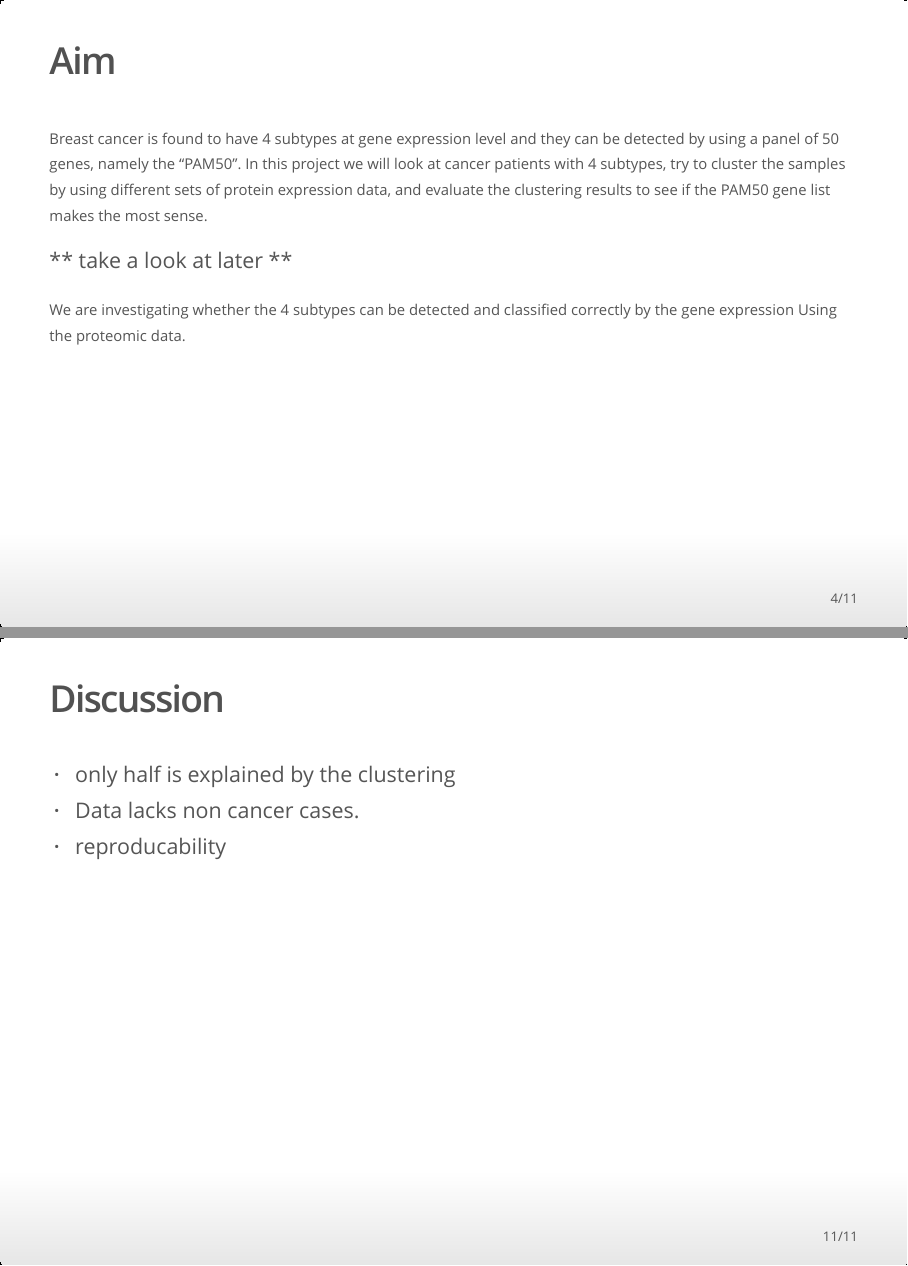
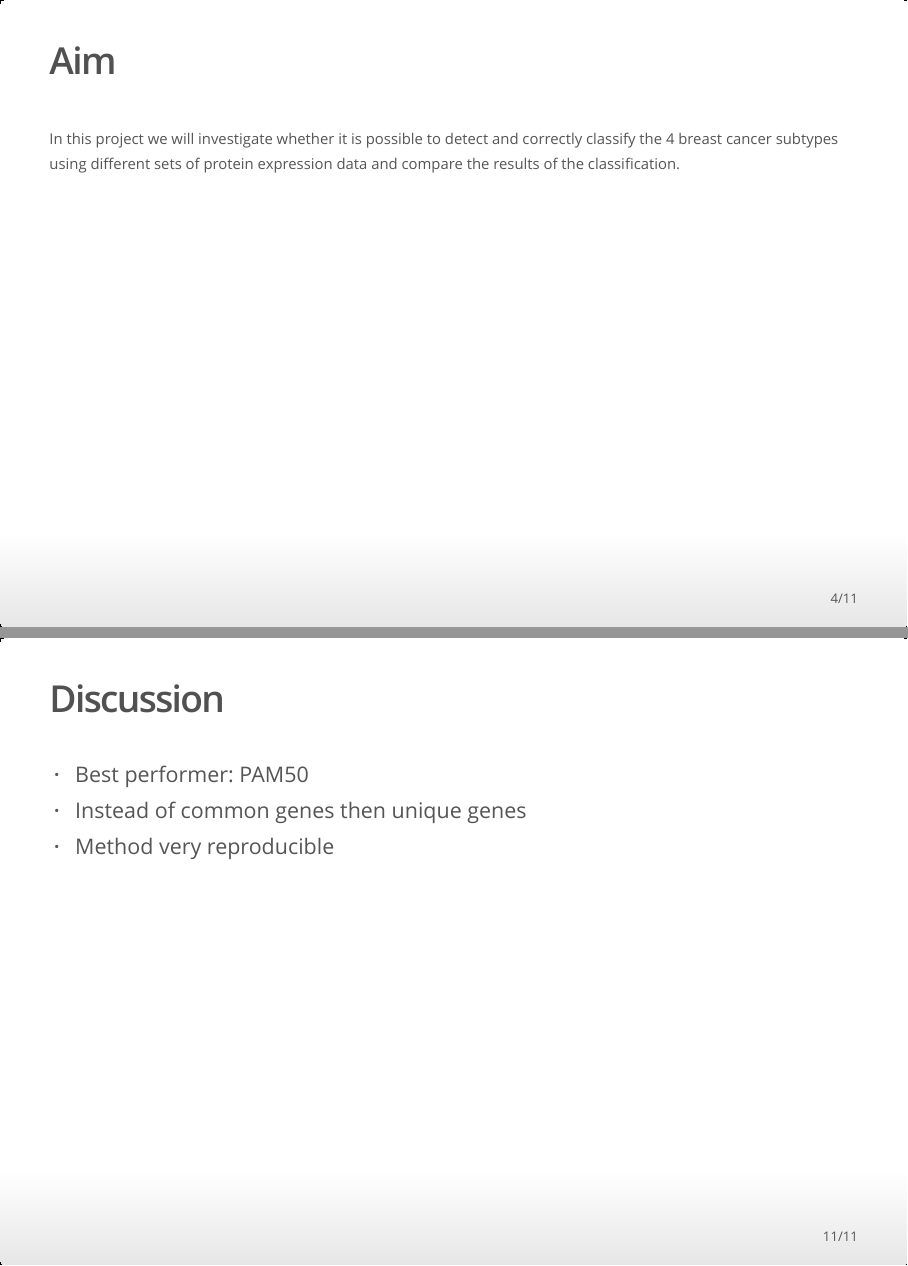
Before and after one commit to rforbiodatascience22/2022_group9_final_project, an R Markdown document (doc/presentation.Rmd): pages 4 and 11 of 11, joined at a grey line. The pictures show the output file doc/presentation.html that the author committed with the source, opened offline.

Commit message:
Presentaition: study numbers, aim, conclusion and standardrise

```diff
--- a/doc/presentation.Rmd
+++ b/doc/presentation.Rmd
@@ -34,17 +36,11 @@ library(knitr)
 - <font size="4"> Symptoms: little to no before it is widespread </font>
 - <font size="4"> 4 Tumor types: Vary in location, size, shape and severity </font>
 
-![](../results/04_plot_AgeVitalCancerType.png){width=99%}
-
+<font size="1"> Cancer.org, "Key Statistics for Breast Cancer"  (2022). https://www.cancer.org/cancer/breast-cancer/about/how-common-is-breast-cancer.html </font>
 
 ## Aim
 
-<font size="4"> Breast cancer is found to have 4 subtypes at gene expression level and they can be detected by using a panel of 50 genes, namely the “PAM50”. In this project we will look at cancer patients with 4 subtypes, try to cluster the samples by using different sets of protein expression data, and evaluate the clustering results to see if the PAM50 gene list makes the most sense. </font>
-
-** take a look at later **
-
-<font size="4"> We are investigating whether the 4 subtypes can be detected and classified correctly by the gene expression Using the proteomic data. </font>
-
+<font size="4"> In this project we will investigate whether it is possible to detect and correctly classify the 4 breast cancer subtypes using different sets of protein expression data and compare the results of the classification.</font>
 
 
 ## Materials and Methods
@@ -99,9 +98,8 @@ library(knitr)
 - <font size="4"> Accuracy of this exact plot: 48.1% </font>
 
 
-
 ## Discussion
 
-- only half is explained by the clustering
-- Data lacks non cancer cases.
-- reproducability
+- Best performer: PAM50
+- Instead of common genes then unique genes
+- Method very reproducible
```
Also changed, not shown: doc/presentation.html, doc/presentation.Rmd (25 more changed lines).
